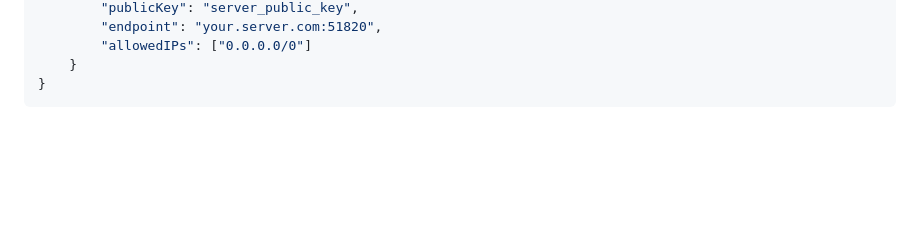
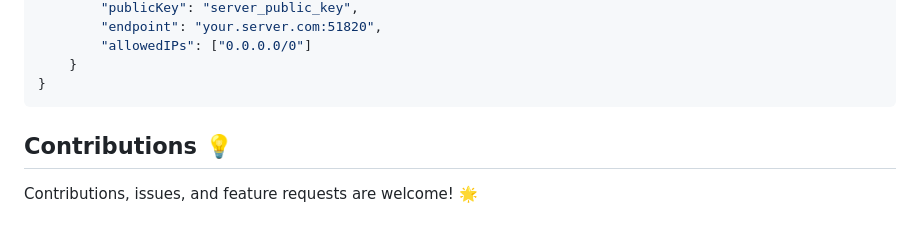
Before and after one commit to VPNclient/flutter_vpn_engine, a Markdown page: README.md, the part around the change printed below. Drawn GitHub-style; blank space fills up the shorter version.

````diff
--- a/README.md
+++ b/README.md
@@ -288,3 +288,6 @@ int main() {
     }
 }
 ```
+
+## Contributions 💡
+Contributions, issues, and feature requests are welcome! 🌟
````
Also changed, not shown: other parts of README.md (+1 -1 lines).
